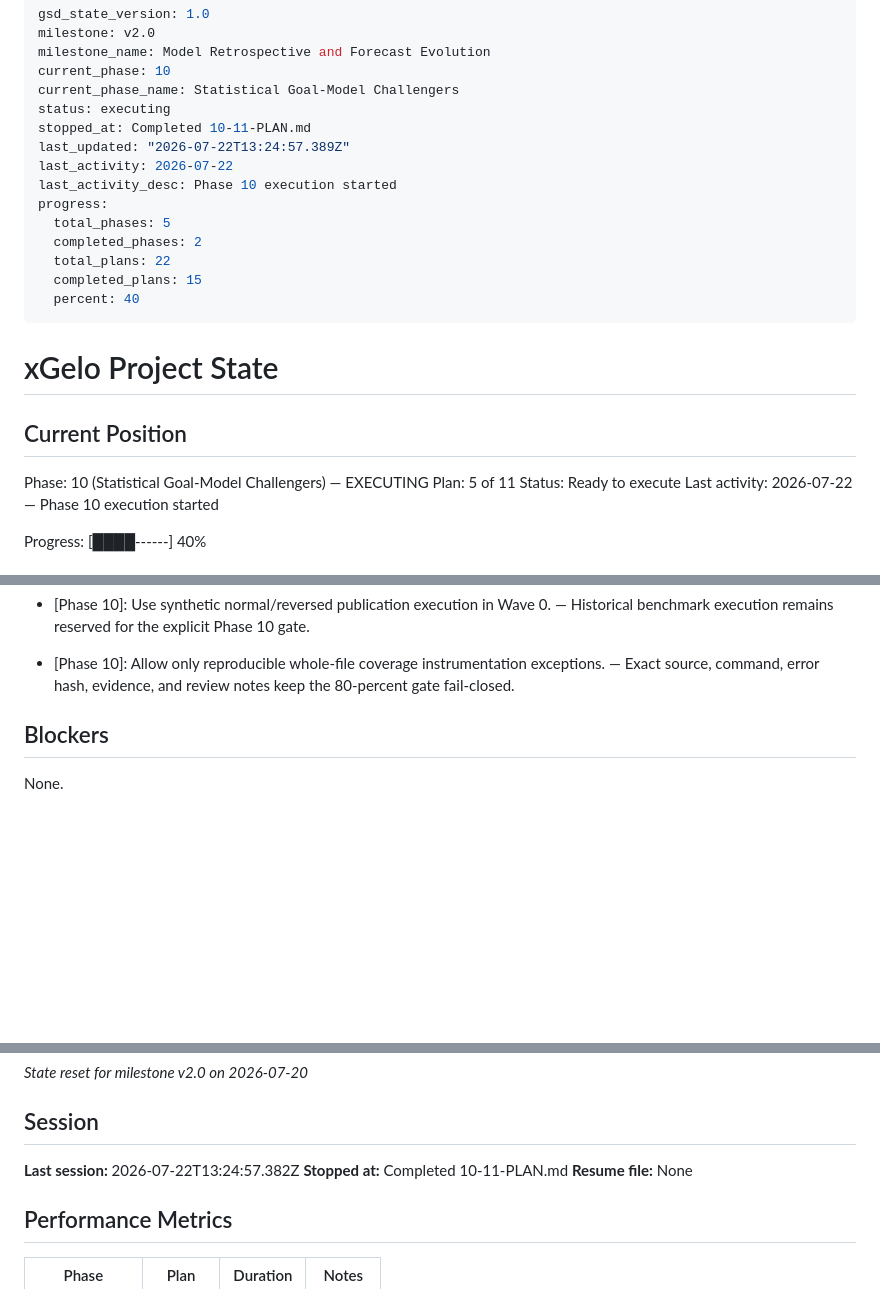
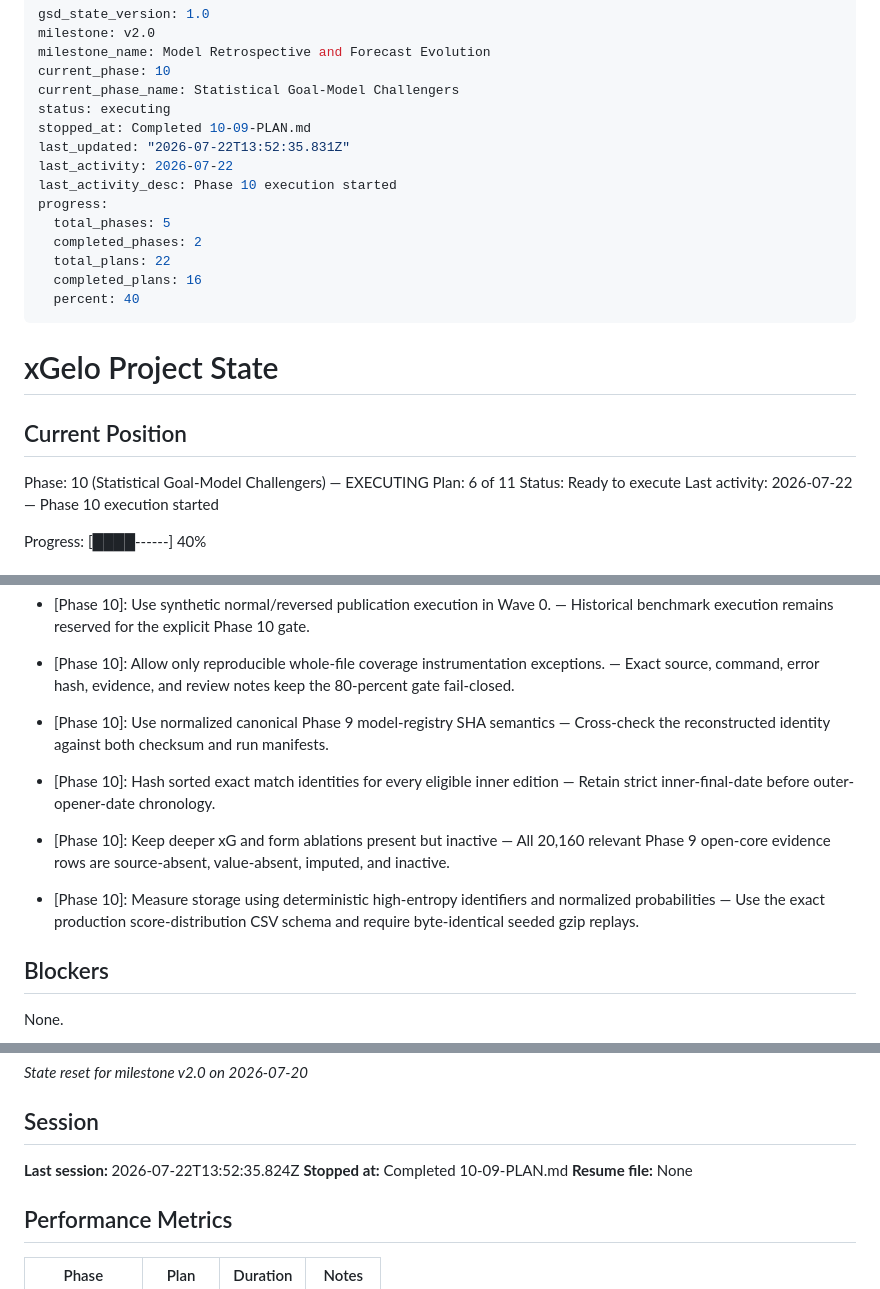
Before and after one commit to DavidZenz/xGelo, a Markdown page: .planning/STATE.md, 3 parts joined by grey strips. GitHub-like rendering; blank space fills up the shorter version.

Commit message:
docs(10-09): complete challenger protocol plan

```diff
--- a/.planning/STATE.md
+++ b/.planning/STATE.md
@@ -5,15 +5,15 @@ milestone_name: Model Retrospective and Forecast Evolution
 current_phase: 10
 current_phase_name: Statistical Goal-Model Challengers
 status: executing
-stopped_at: Completed 10-11-PLAN.md
-last_updated: "2026-07-22T13:24:57.389Z"
+stopped_at: Completed 10-09-PLAN.md
+last_updated: "2026-07-22T13:52:35.831Z"
 last_activity: 2026-07-22
 last_activity_desc: Phase 10 execution started
 progress:
   total_phases: 5
   completed_phases: 2
   total_plans: 22
-  completed_plans: 15
+  completed_plans: 16
   percent: 40
 ---
 
@@ -22,7 +22,7 @@ progress:
 ## Current Position
 
 Phase: 10 (Statistical Goal-Model Challengers) — EXECUTING
-Plan: 5 of 11
+Plan: 6 of 11
 Status: Ready to execute
 Last activity: 2026-07-22 — Phase 10 execution started
 
@@ -92,6 +92,10 @@ dependence on paid data feeds.
 - [Phase 10]: Keep each RED file gated only by the production APIs owned by its downstream task. — Sibling tasks can turn GREEN independently without later APIs.
 - [Phase 10]: Use synthetic normal/reversed publication execution in Wave 0. — Historical benchmark execution remains reserved for the explicit Phase 10 gate.
 - [Phase 10]: Allow only reproducible whole-file coverage instrumentation exceptions. — Exact source, command, error hash, evidence, and review notes keep the 80-percent gate fail-closed.
+- [Phase 10]: Use normalized canonical Phase 9 model-registry SHA semantics — Cross-check the reconstructed identity against both checksum and run manifests.
+- [Phase 10]: Hash sorted exact match identities for every eligible inner edition — Retain strict inner-final-date before outer-opener-date chronology.
+- [Phase 10]: Keep deeper xG and form ablations present but inactive — All 20,160 relevant Phase 9 open-core evidence rows are source-absent, value-absent, imputed, and inactive.
+- [Phase 10]: Measure storage using deterministic high-entropy identifiers and normalized probabilities — Use the exact production score-distribution CSV schema and require byte-identical seeded gzip replays.
 
 ## Blockers
 
@@ -110,8 +114,8 @@ Run the standard Phase 09 goal verifier; `09-VERIFICATION.md` remains verifier-o
 
 ## Session
 
-**Last session:** 2026-07-22T13:24:57.382Z
-**Stopped at:** Completed 10-11-PLAN.md
+**Last session:** 2026-07-22T13:52:35.824Z
+**Stopped at:** Completed 10-09-PLAN.md
 **Resume file:** None
 
 ## Performance Metrics
```
Also changed, not shown: other parts of .planning/STATE.md (+1 -0 lines), .planning/ROADMAP.md (+3 -3 lines), 1 other file.
